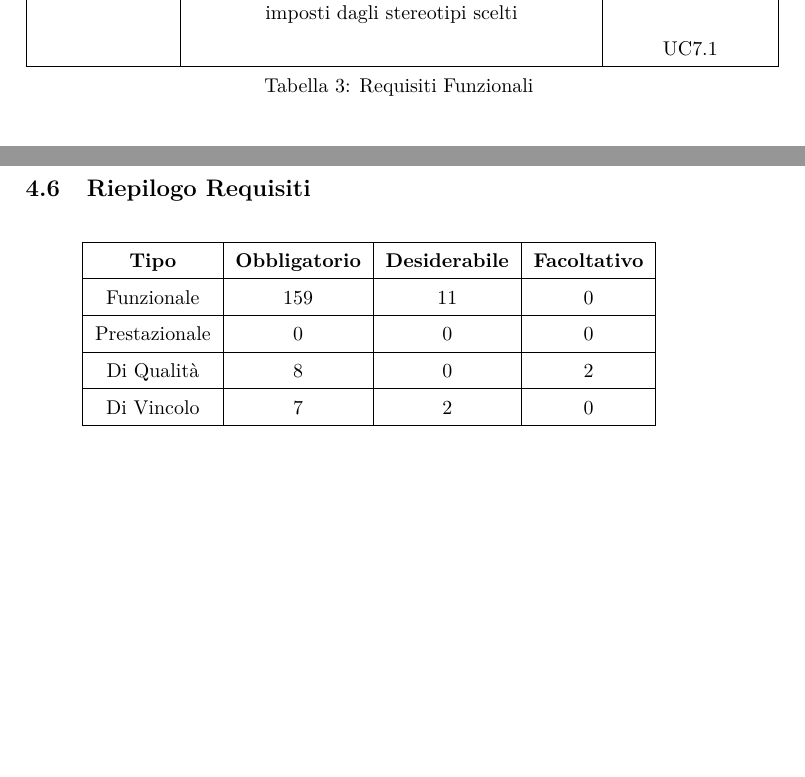
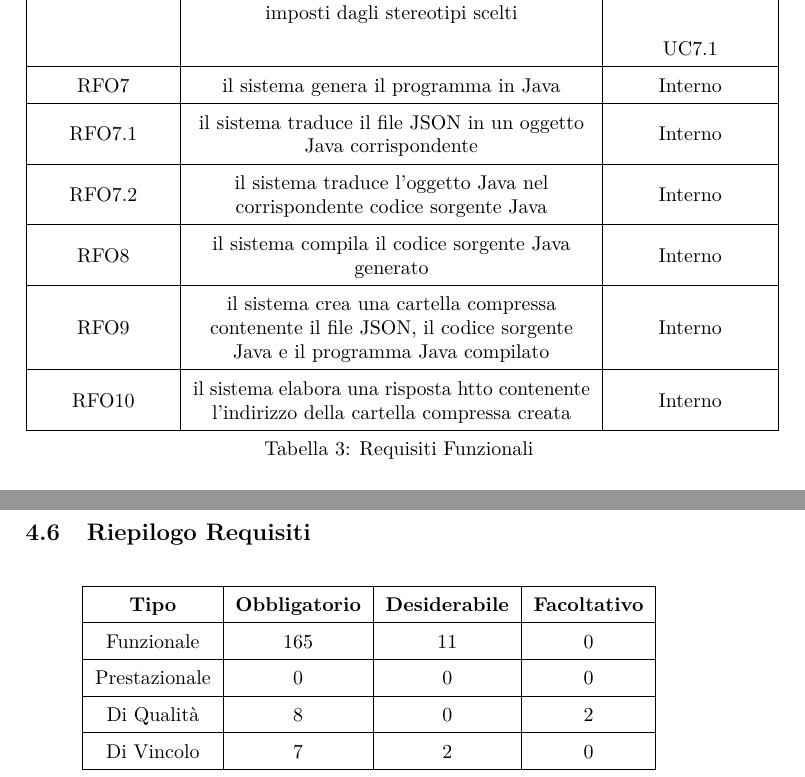
Before and after one commit to hivex-unipd/swedesigner-doc, a LaTeX document (doc/Esterni/Analisi_dei_requisiti/Analisi_dei_requisiti_1_0_0.tex): two parts of pages 111 and 148 of 150, joined at a grey line, cut so that both start at the same text, the shorter picture padded with empty space. Compiled offline with pdfLaTeX.

Commit message:
sistemato AdR

```diff
--- a/doc/Esterni/Analisi_dei_requisiti/Analisi_dei_requisiti_1_0_0.tex
+++ b/doc/Esterni/Analisi_dei_requisiti/Analisi_dei_requisiti_1_0_0.tex
@@ -3018,6 +3018,18 @@ Si noti che, per esigenze tipografiche, è possibile che certe figure siano stat
 \hypertarget{RFO6.1}{RFO6.1} & il sistema deve visualizzare un messaggio d'errore se l'attore non ha rispettato i vincoli imposti dagli stereotipi scelti& \hyperlink{Interno}{Interno}\\
 & & \hyperref[UC7.1]{UC7.1}\\ \hline
 
+\hypertarget{RFO7}{RFO7} & il sistema genera il programma in Java & \hyperlink{Interno}{Interno}\\ \hline
+
+\hypertarget{RFO7.1}{RFO7.1} & il sistema traduce il file JSON in un oggetto Java corrispondente& \hyperlink{Interno}{Interno}\\ \hline
+
+\hypertarget{RFO7.2}{RFO7.2} & il sistema traduce l'oggetto Java nel corrispondente codice sorgente Java & \hyperlink{Interno}{Interno}\\ \hline
+
+\hypertarget{RFO8}{RFO8} & il sistema compila il codice sorgente Java generato& \hyperlink{Interno}{Interno}\\ \hline
+
+\hypertarget{RFO9}{RFO9} & il sistema crea una cartella compressa contenente il file JSON, il codice sorgente Java e il programma Java compilato & \hyperlink{Interno}{Interno}\\ \hline
+
+\hypertarget{RFO10}{RFO10} & il sistema elabora una risposta htto contenente l'indirizzo della cartella compressa creata & \hyperlink{Interno}{Interno}\\ \hline
+
 \caption[Requisiti Funzionali]{Requisiti Funzionali}
 \label{tabella:req0}
 \end{longtable}
@@ -4377,7 +4407,7 @@ Si noti che, per esigenze tipografiche, è possibile che certe figure siano stat
 \hline
 \textbf{Tipo} & \textbf{Obbligatorio} & \textbf{Desiderabile} & \textbf{Facoltativo}\\
 \hline
-Funzionale & 159 & 11 & 0\\ \hline
+Funzionale & 165 & 11 & 0\\ \hline
 Prestazionale & 0 & 0 & 0\\ \hline
 Di Qualità & 8 & 0 & 2\\ \hline
 Di Vincolo & 7 & 2 & 0\\ \hline
```
Also changed, not shown: doc/Esterni/Analisi_dei_requisiti/Analisi_dei_requisiti_1_0_0.tex (18 more changed lines).
